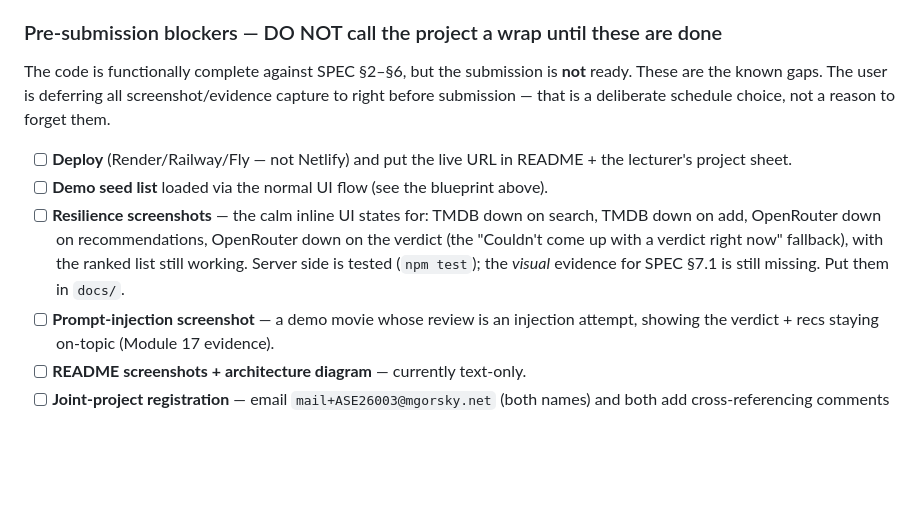
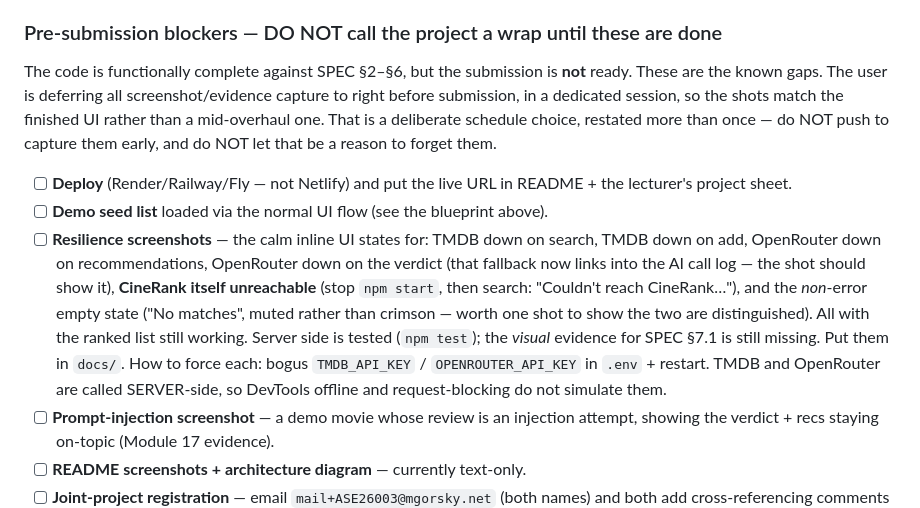
Before and after one commit to guycn1/cinerank-project, a Markdown page: CLAUDE.md, the part around the change. GitHub-like rendering; blank space fills up the shorter version.

Commit message:
docs: top up the resilience-screenshot checklist
The list predated today's work and was missing two states the Search
fixes introduced: CineRank itself unreachable ("Couldn't reach
CineRank…") and the non-error empty state ("No matches" now muted rather
than crimson — worth one shot precisely because it shows the two are
distinguished). Also notes the verdict fallback now links into the AI
call log, so the shot should show that.

Records how to force each, including the thing that costs time to
rediscover: TMDB and OpenRouter are called SERVER-side, so DevTools
offline and request-blocking do not simulate them — it has to be a bogus
key in .env plus a restart.

The deferral itself is restated more explicitly (dedicated session, so
the shots match the finished UI), since the user has now said it twice
and the note is what carries it across sessions and compaction.

Co-Authored-By: Claude Opus 5 <noreply@anthropic.com>

```diff
--- a/CLAUDE.md
+++ b/CLAUDE.md
@@ -304,17 +304,25 @@ below — this list is the smaller stuff.)
 
 The code is functionally complete against SPEC §2–§6, but the submission is
 **not** ready. These are the known gaps. The user is deferring all
-screenshot/evidence capture to right before submission — that is a deliberate
-schedule choice, not a reason to forget them.
+screenshot/evidence capture to right before submission, in a dedicated session,
+so the shots match the finished UI rather than a mid-overhaul one. That is a
+deliberate schedule choice, restated more than once — do NOT push to capture
+them early, and do NOT let that be a reason to forget them.
 
 * [ ] **Deploy** (Render/Railway/Fly — not Netlify) and put the live URL in
   README + the lecturer's project sheet.
 * [ ] **Demo seed list** loaded via the normal UI flow (see the blueprint above).
 * [ ] **Resilience screenshots** — the calm inline UI states for: TMDB down on
   search, TMDB down on add, OpenRouter down on recommendations, OpenRouter down
-  on the verdict (the "Couldn't come up with a verdict right now" fallback), with
-  the ranked list still working. Server side is tested (`npm test`); the *visual*
-  evidence for SPEC §7.1 is still missing. Put them in `docs/`.
+  on the verdict (that fallback now links into the AI call log — the shot should
+  show it), **CineRank itself unreachable** (stop `npm start`, then search:
+  "Couldn't reach CineRank…"), and the *non*-error empty state ("No matches",
+  muted rather than crimson — worth one shot to show the two are distinguished).
+  All with the ranked list still working. Server side is tested (`npm test`);
+  the *visual* evidence for SPEC §7.1 is still missing. Put them in `docs/`.
+  How to force each: bogus `TMDB_API_KEY` / `OPENROUTER_API_KEY` in `.env` +
+  restart. TMDB and OpenRouter are called SERVER-side, so DevTools offline and
+  request-blocking do not simulate them.
 * [ ] **Prompt-injection screenshot** — a demo movie whose review is an injection
   attempt, showing the verdict + recs staying on-topic (Module 17 evidence).
 * [ ] **README screenshots + architecture diagram** — currently text-only.
```
